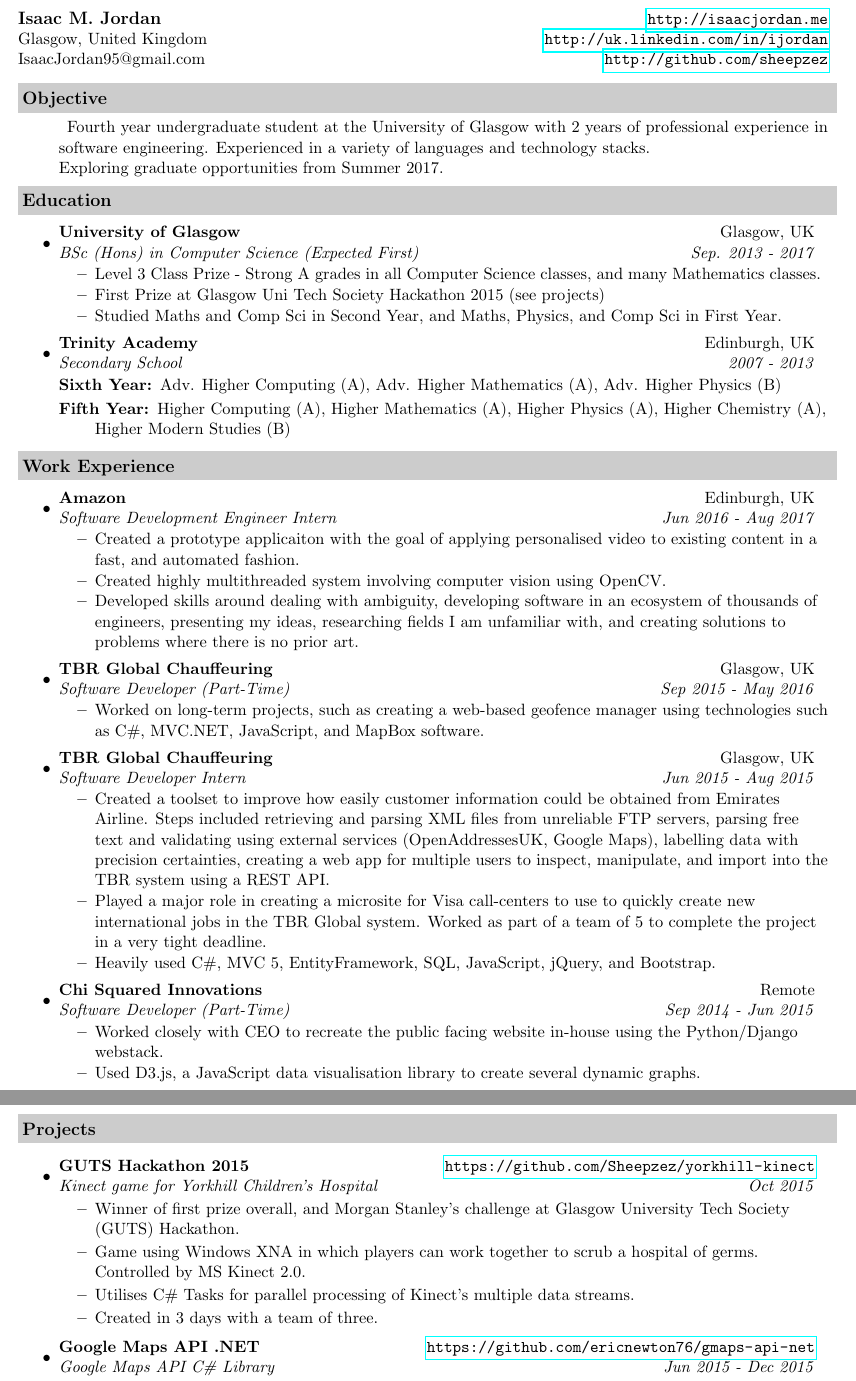
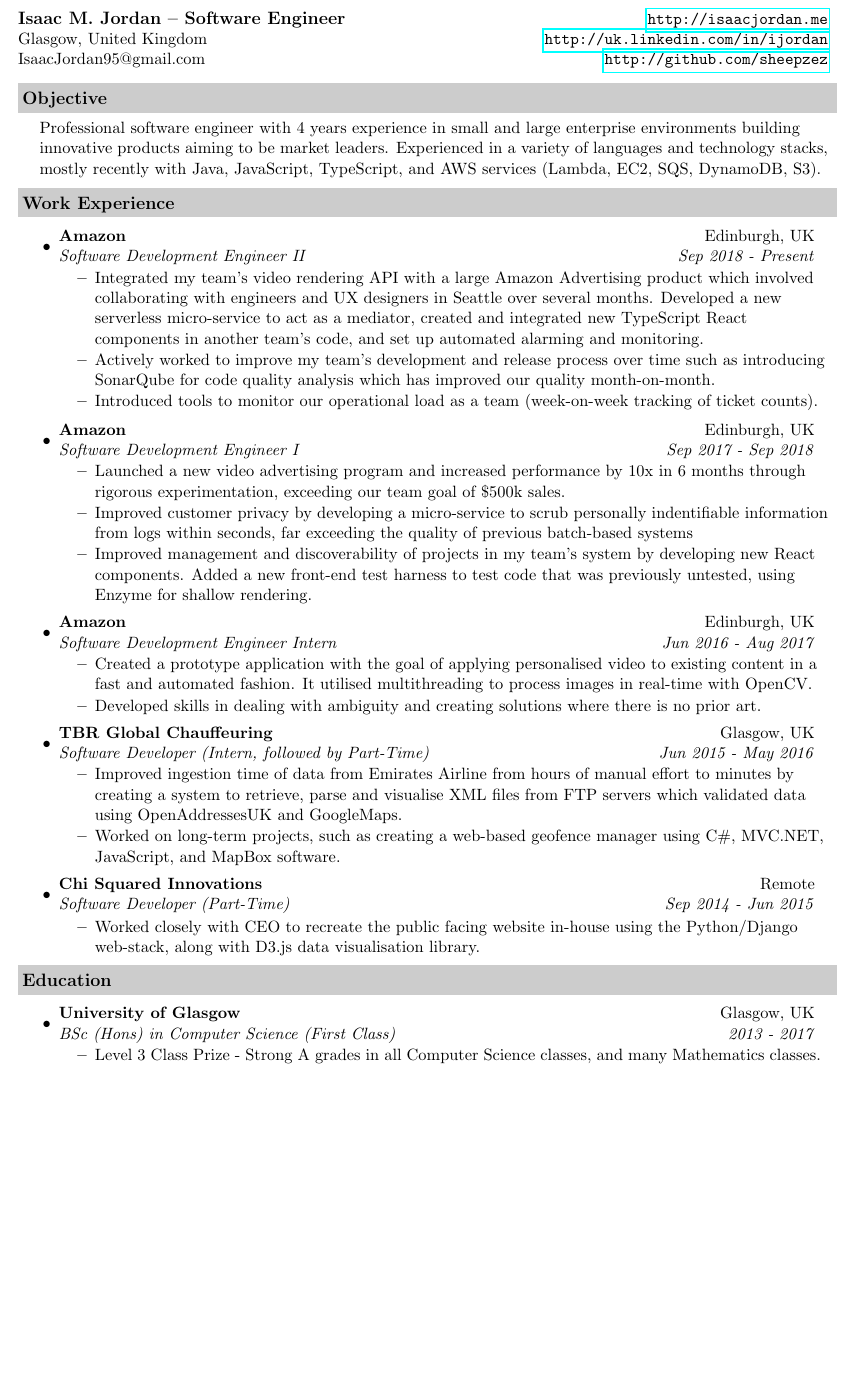
Before and after one commit to isaac-jordan/CV, a LaTeX CV (IsaacJordan-CV.tex): two parts of pages 1 and 2 of 2 before the commit and part of the page after it, the two joined at a grey line, cut so that both start at the same text, the shorter picture padded with empty space. Compiled offline with pdfLaTeX.

Commit message:
Update CV

```diff
--- a/IsaacJordan-CV.tex
+++ b/IsaacJordan-CV.tex
@@ -12,11 +12,15 @@
 \usepackage[empty]{fullpage}
 \usepackage{color}
 \usepackage{hyperref}
+\usepackage{enumitem}
+
+\setdescription{leftmargin=0.2in}
 
 \definecolor{mygrey}{gray}{0.80}
 \raggedbottom
 \raggedright
 \setlength{\tabcolsep}{0in}
+\setlength{\parindent}{0in}
 
 % Adjust margins to 0.5in on all sides
 \addtolength{\oddsidemargin}{-0.5in}
@@ -40,7 +44,7 @@
 \begin{document}
 
 	\begin{tabular*}{7.5in}{l@{\extracolsep{\fill}}r}
-		\textbf{\large Isaac M. Jordan}  &  \url{http://isaacjordan.me} \\
+		\textbf{\large Isaac M. Jordan -- Software Engineer}  &  \url{http://isaacjordan.me} \\
 		Glasgow, United Kingdom &  \url{http://uk.linkedin.com/in/ijordan} \\
 		IsaacJordan95@gmail.com &  \url{http://github.com/sheepzez} \\
 	\end{tabular*}
@@ -50,87 +54,55 @@
 
 	\resheading{Objective}
 	\begin{description}
-		\item \noindent
-		Fourth year undergraduate student at the University of Glasgow with 2 years of professional experience in software engineering.
-		Experienced in a variety of languages and technology stacks. \\
-		Exploring graduate opportunities from Summer 2017.
+		\item\noindent Professional software engineer with 4 years experience in small and large enterprise environments building innovative products aiming to be market leaders. Experienced in a variety of languages and technology stacks, mostly recently with Java, JavaScript, TypeScript, and AWS services (Lambda, EC2, SQS, DynamoDB, S3).
 	\end{description}
-
-	\resheading{Education}
-	\begin{itemize}
-		\item
-		\ressubheading{University of Glasgow}{Glasgow, UK}{BSc (Hons) in Computer Science (Expected First)}{Sep. 2013 - 2017}
-		\begin{itemize}
-			\resitem{Level 3 Class Prize - Strong A grades in all Computer Science classes, and many Mathematics classes.}
-			\resitem{First Prize at Glasgow Uni Tech Society Hackathon 2015 (see projects)}
-			\resitem{Studied Maths and Comp Sci in Second Year, and Maths, Physics, and Comp Sci in First Year.}
-		\end{itemize}
-
-		\item
-		\ressubheading{Trinity Academy}{Edinburgh, UK}{Secondary School}{2007 - 2013}
-		\begin{description}
-			\item[Sixth Year:] Adv. Higher Computing (A), Adv. Higher Mathematics (A), Adv. Higher Physics (B)
-			\item[Fifth Year:] Higher Computing (A), Higher Mathematics (A), Higher Physics (A), Higher Chemistry (A),
-			Higher Modern Studies (B)
-		\end{description}
-
-	\end{itemize}
 
 	\resheading{Work Experience}
 	\begin{itemize}
 		\item
-		\ressubheading{Amazon}{Edinburgh, UK}{Software Development Engineer Intern}{Jun 2016 - Aug 2017}
+		\ressubheading{Amazon}{Edinburgh, UK}{Software Development Engineer II}{Sep 2018 - Present}
 		\begin{itemize}
-			\resitem{Created a prototype applicaiton with the goal of applying personalised video to existing content in a fast,
-			and automated fashion.}
-			\resitem{Created highly multithreaded system involving computer vision using OpenCV.}
-			\resitem{Developed skills around dealing with ambiguity, developing software in an ecosystem of thousands of engineers,
-			presenting my ideas, researching fields I am unfamiliar with, and creating solutions to problems where there is no prior art.}
+			\resitem{Integrated my team's video rendering API with a large Amazon Advertising product which involved collaborating with engineers and UX designers in Seattle over several months. Developed a new serverless micro-service to act as a mediator, created and integrated new TypeScript React components in another team's code, and set up automated alarming and monitoring.}
+			\resitem{Actively worked to improve my team's development and release process over time such as introducing SonarQube for code quality analysis which has improved our quality month-on-month.}
+			\resitem{Introduced tools to monitor our operational load as a team (week-on-week tracking of ticket counts).}
 		\end{itemize}
 
 		\item
-		\ressubheading{TBR Global Chauffeuring}{Glasgow, UK}{Software Developer (Part-Time)}{Sep 2015 - May 2016}
+		\ressubheading{Amazon}{Edinburgh, UK}{Software Development Engineer I}{Sep 2017 - Sep 2018}
 		\begin{itemize}
-			\resitem{Worked on long-term projects, such as creating a web-based geofence manager using technologies such as
-			C\#, MVC.NET, JavaScript, and MapBox software.}
+			\resitem{Launched a new video advertising program and increased performance by 10x in 6 months through rigorous experimentation, exceeding our team goal of \$500k sales.}
+			\resitem{Improved customer privacy by developing a micro-service to scrub personally indentifiable information from logs within seconds, far exceeding the quality of previous batch-based systems}
+			\resitem{Improved management and discoverability of projects in my team's system by developing new React components. Added a new front-end test harness to test code that was previously untested, using Enzyme for shallow rendering.}
 		\end{itemize}
 
 		\item
-		\ressubheading{TBR Global Chauffeuring}{Glasgow, UK}{Software Developer Intern}{Jun 2015 - Aug 2015}
+		\ressubheading{Amazon}{Edinburgh, UK}{Software Development Engineer Intern}{Jun 2016 - Aug 2017}
 		\begin{itemize}
-			\resitem{Created a toolset to improve how easily customer information could be obtained from Emirates Airline.
-			Steps included retrieving and parsing XML files from unreliable FTP servers, parsing free text and validating
-			using external services (OpenAddressesUK, Google Maps), labelling data with precision certainties, creating
-			a web app for multiple users to inspect, manipulate, and import into the TBR system using a REST API.}
-			\resitem {Played a major role in creating a microsite for Visa call-centers to use to quickly create new international
-			jobs in the TBR Global system. Worked as part of a team of 5 to complete the project in a very tight deadline.}
-			\resitem {Heavily used C\#, MVC 5, EntityFramework, SQL, JavaScript, jQuery, and Bootstrap.}
+			\resitem{Created a prototype application with the goal of applying personalised video to existing content in a fast
+			and automated fashion. It utilised multithreading to process images in real-time with OpenCV.}
+			\resitem{Developed skills in dealing with ambiguity and creating solutions where there is no prior art.}
+		\end{itemize}
+
+		\item
+		\ressubheading{TBR Global Chauffeuring}{Glasgow, UK}{Software Developer (Intern, followed by Part-Time)}{Jun 2015 - May 2016}
+		\begin{itemize}
+			\resitem{Improved ingestion time of data from Emirates Airline from hours of manual effort to minutes by creating a system to retrieve, parse and visualise XML files from FTP servers which validated data using OpenAddressesUK and GoogleMaps.}
+			\resitem{Worked on long-term projects, such as creating a web-based geofence manager using C\#, MVC.NET, JavaScript, and MapBox software.}
 		\end{itemize}
 
 		\item
 		\ressubheading{Chi Squared Innovations}{Remote}{Software Developer (Part-Time)}{Sep 2014 - Jun 2015}
 		\begin{itemize}
-			\resitem {Worked closely with CEO to recreate the public facing website in-house using the Python/Django webstack.}
-			\resitem {Used D3.js, a JavaScript data visualisation library to create several dynamic graphs.}
+			\resitem {Worked closely with CEO to recreate the public facing website in-house using the Python/Django web-stack, along with D3.js data visualisation library.}
 		\end{itemize}
 
 	\end{itemize}
 
-	\pagebreak
-
-	\resheading{Projects}
+	\resheading{Education}
 	\begin{itemize}
 		\item
-		\ressubheading{GUTS Hackathon 2015}{\url{https://github.com/Sheepzez/yorkhill-kinect}}
-		{Kinect game for Yorkhill Children's Hospital}{Oct 2015}
+		\ressubheading{University of Glasgow}{Glasgow, UK}{BSc (Hons) in Computer Science (First Class)}{2013 - 2017}
 		\begin{itemize}
-			\resitem{Winner of first prize overall, and Morgan Stanley's challenge at Glasgow University Tech Society (GUTS) Hackathon.}
-			\resitem{Game using Windows XNA in which players can work together to scrub a hospital of germs. Controlled by MS Kinect 2.0.}
-			\resitem{Utilises C\# Tasks for parallel processing of Kinect's multiple data streams.}
-			\resitem{Created in 3 days with a team of three.}
+			\resitem{Level 3 Class Prize - Strong A grades in all Computer Science classes, and many Mathematics classes.}
+			\resitem{First Prize at Glasgow University Tech Society Hackathon 2015.}
 		\end{itemize}
-
-		\item
-		\ressubheading{Google Maps API .NET}{\url{https://github.com/ericnewton76/gmaps-api-net}}
-		{Google Maps API C\# Library}{Jun 2015 - Dec 2015}
-		\begin{itemize}
```
Also changed, not shown: IsaacJordan-CV.pdf (added), IsaacJordan-CV.tex (54 more changed lines).
